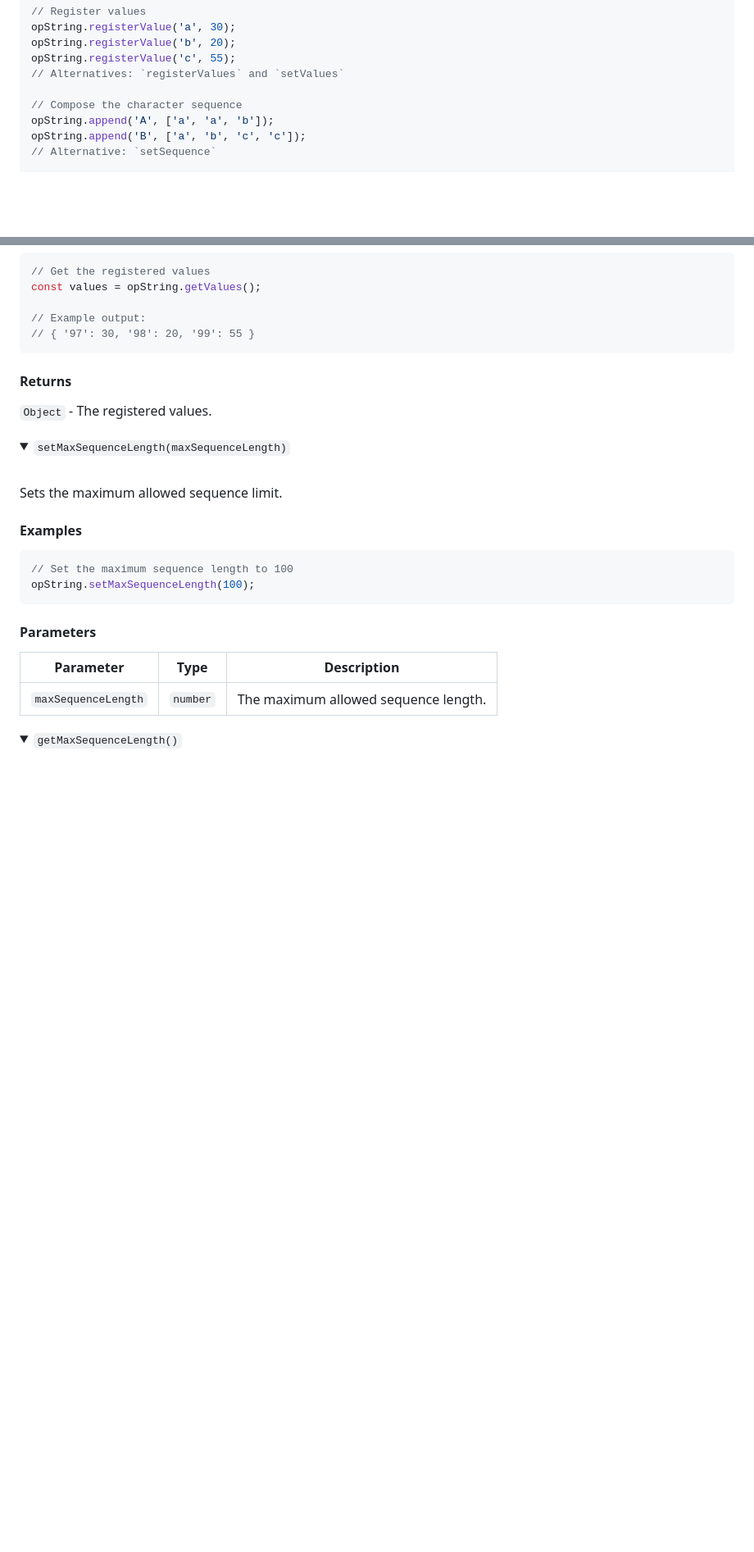
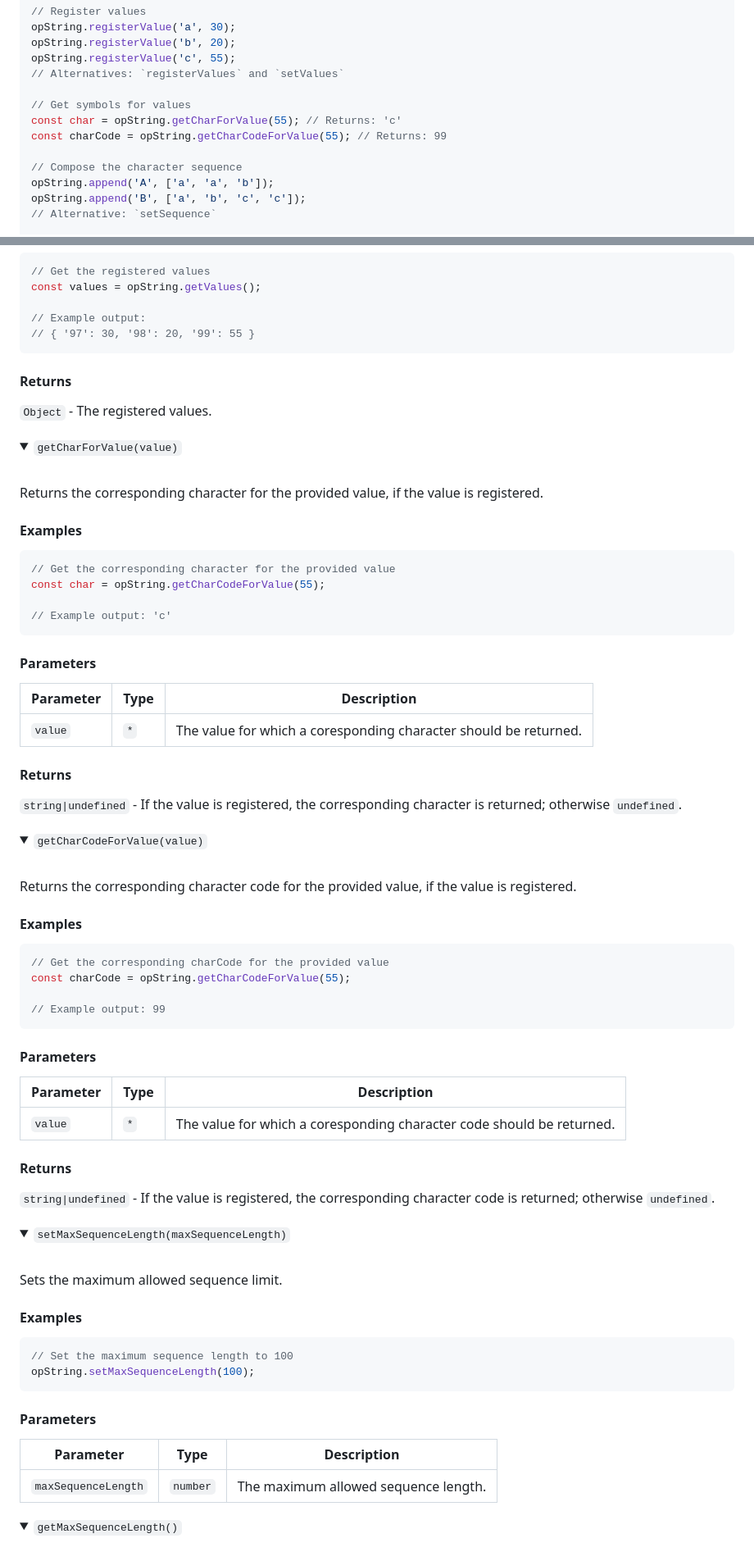
Before and after one commit to meezwhite/OpString, a Markdown page: README.md, 2 parts joined by grey strips. Shown at 82% size. Rendered like a GitHub page; folded sections open; blank space fills up the shorter version.

Commit message:
docs(getCharForValue, getCharCodeForValue)

````diff
--- a/README.md
+++ b/README.md
@@ -114,6 +114,10 @@ opString.registerValue('a', 30);
 opString.registerValue('b', 20);
 opString.registerValue('c', 55);
 // Alternatives: `registerValues` and `setValues`
+
+// Get symbols for values
+const char = opString.getCharForValue(55); // Returns: 'c'
+const charCode = opString.getCharCodeForValue(55); // Returns: 99
 
 // Compose the character sequence
 opString.append('A', ['a', 'a', 'b']);
@@ -657,6 +661,58 @@ const values = opString.getValues();
 </details>
 
 <details>
+<summary><code>getCharForValue(value)</code></summary>
+<br>Returns the corresponding character for the provided value, if the value is registered.
+
+#### Examples
+
+```js
+// Get the corresponding character for the provided value
+const char = opString.getCharCodeForValue(55);
+
+// Example output: 'c'
+```
+
+#### Parameters
+
+| Parameter | Type | Description |
+| --- | --- | --- |
+| `value` | `*` | The value for which a coresponding character should be returned. |
+
+#### Returns
+
+`string|undefined` - If the value is registered, the corresponding character is returned; otherwise `undefined`.
+
+</br>
+</details>
+
+<details>
+<summary><code>getCharCodeForValue(value)</code></summary>
+<br>Returns the corresponding character code for the provided value, if the value is registered.
+
+#### Examples
+
+```js
+// Get the corresponding charCode for the provided value
+const charCode = opString.getCharCodeForValue(55);
+
+// Example output: 99
+```
+
+#### Parameters
+
+| Parameter | Type | Description |
+| --- | --- | --- |
+| `value` | `*` | The value for which a coresponding character code should be returned. |
+
+#### Returns
+
+`string|undefined` - If the value is registered, the corresponding character code is returned; otherwise `undefined`.
+
+</br>
+</details>
+
+<details>
 <summary><code>setMaxSequenceLength(maxSequenceLength)</code></summary>
 <br>Sets the maximum allowed sequence limit.
 
````
